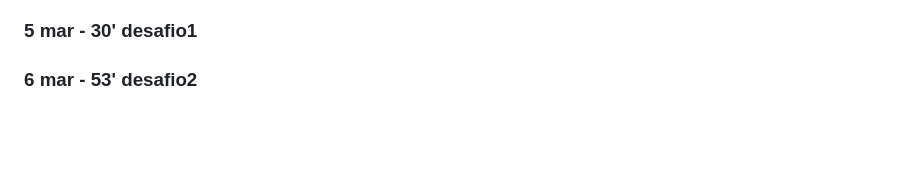
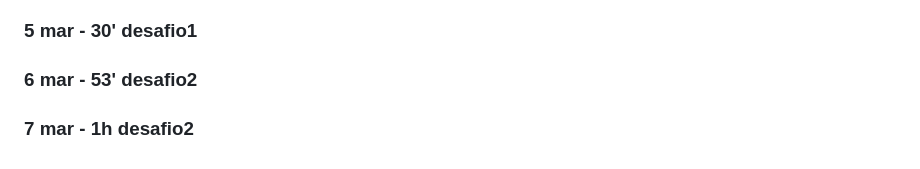
Before and after one commit to ThiagoMassenoMaciel/From-The-Ashes.github.io, a Markdown page: README.md, the part around the change. GitHub-like rendering; blank space fills up the shorter version.

```diff
--- a/README.md
+++ b/README.md
@@ -227,3 +227,4 @@ npm run build
 ### 5 mar  - 31'   fazendo o protótipo das telas
 ### 5 mar  - 30'   desafio1
 ### 6 mar  - 53'   desafio2
+### 7 mar  - 1h    desafio2
```
